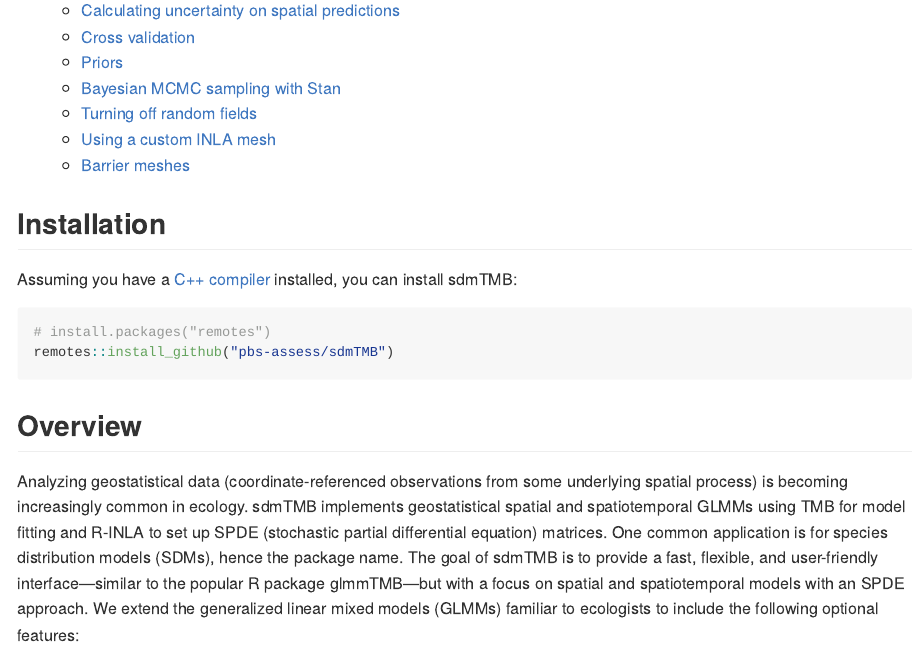
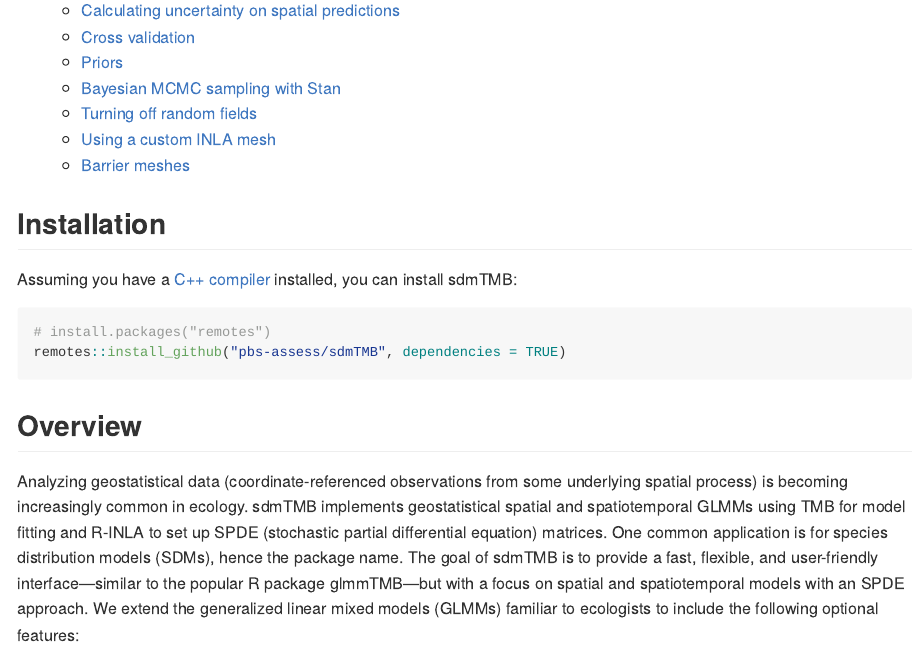
Before and after one commit to pbs-assess/sdmTMB, an R Markdown document (README.Rmd): the page in a window 1100 px wide, from 570 px down. The pictures show the output file README.md that the author committed with the source, drawn offline in the style of GitHub; badge pictures from the web are left out.

Commit message:
Set dependencies = TRUE in install_github
Also gets 'suggests'

````diff
--- a/README.Rmd
+++ b/README.Rmd
@@ -26,7 +26,7 @@ Assuming you have a [C++ compiler](https://support.rstudio.com/hc/en-us/articles
 
 ```{r, eval=FALSE}
 # install.packages("remotes")
-remotes::install_github("pbs-assess/sdmTMB")
+remotes::install_github("pbs-assess/sdmTMB", dependencies = TRUE)
 ```
 
 ## Overview
````
Also changed, not shown: README.md.
